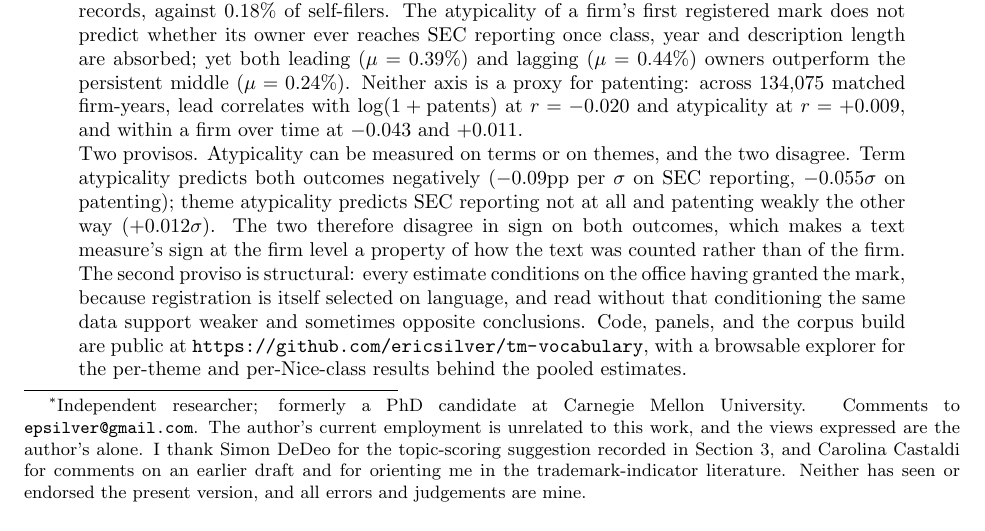
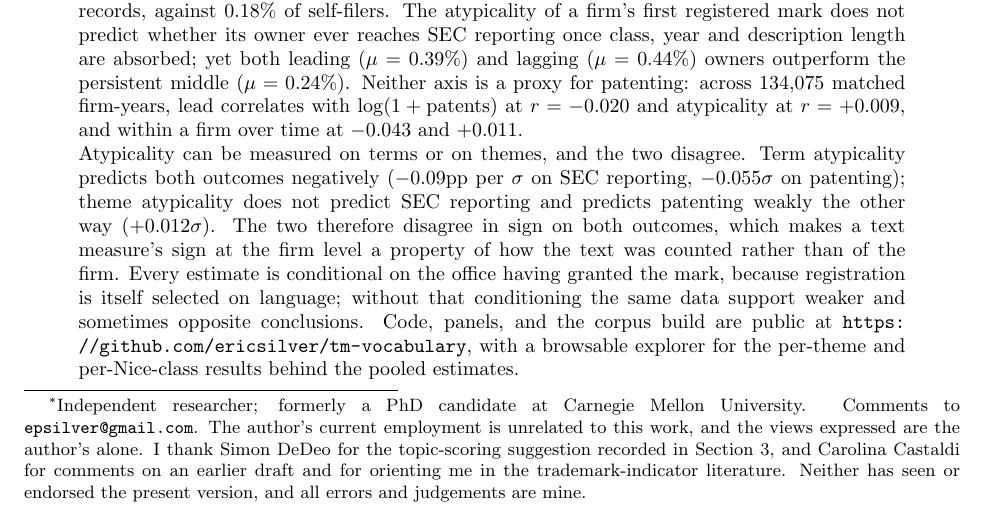
Before and after one commit to ericsilver/novelty, a LaTeX paper (paper/ssrn_diffusion_paper.tex): part of page 1 of 39, cut so that both start at the same text. Compiled offline with pdfLaTeX.

Commit message:
Abstract: drop the proviso scaffolding
'Two provisos' and 'The second proviso is structural' are gone; the paragraph
makes both points without announcing that it is about to.

'Predicts SEC reporting not at all' becomes 'does not predict SEC reporting'.

The conditioning sentence is compressed to one clause plus its consequence,
which is what makes it a caution rather than a note on design.

Two things I did not change as asked, both because they would introduce errors.

'SEC registration' stays 'SEC reporting'. The outcome is ever appearing in the
Commission's financial-reporting records, which is broader than registering
securities and is what the paragraph above already calls it. It would also put
'registration' in two adjacent sentences meaning two different things, since
the next one is about the trademark office granting a registration.

'Companies continue to file until marks are granted' is dropped. It is
contradicted by this paper's own measurement: of 2.28 million abandoned
applications only 3.6% are followed within six years by the same owner filing
the same mark in the same class, and only 1.5% by one that then registers.
Abandonment is overwhelmingly terminal, which is the finding that licenses
conditioning on grant in the first place. The clause would have asserted the
opposite of the evidence supporting the sentence it appears in.

Co-Authored-By: Claude Opus 5 <noreply@anthropic.com>

```diff
--- a/paper/ssrn_diffusion_paper.tex
+++ b/paper/ssrn_diffusion_paper.tex
@@ -56,17 +56,16 @@ patenting: across 134{,}075 matched firm-years, lead correlates with
 $\log(1+\mathrm{patents})$ at $r = -0.020$ and atypicality at $r = +0.009$,
 and within a firm over time at $-0.043$ and $+0.011$.
 
-\noindent Two provisos. Atypicality can be measured on terms or on themes, and
-the two disagree. Term atypicality predicts both outcomes negatively
-($-0.09$pp per $\sigma$ on SEC reporting, $-0.055\sigma$ on patenting);
-theme atypicality predicts SEC reporting not at all and patenting weakly the
-other way ($+0.012\sigma$). The two therefore disagree in sign on both
-outcomes, which makes a text measure's sign at the firm level a property of
-how the text was counted rather than of the firm. The second proviso is
-structural: every estimate conditions on the office having granted the mark,
-because registration is itself selected on language, and read without that
-conditioning the same data support weaker and sometimes opposite conclusions.
-Code, panels, and the corpus build are public at
+\noindent Atypicality can be measured on terms or on themes, and the two
+disagree. Term atypicality predicts both outcomes negatively ($-0.09$pp per
+$\sigma$ on SEC reporting, $-0.055\sigma$ on patenting); theme atypicality
+does not predict SEC reporting and predicts patenting weakly the other way
+($+0.012\sigma$). The two therefore disagree in sign on both outcomes, which
+makes a text measure's sign at the firm level a property of how the text was
+counted rather than of the firm. Every estimate is conditional on the office
+having granted the mark, because registration is itself selected on language;
+without that conditioning the same data support weaker and sometimes opposite
+conclusions. Code, panels, and the corpus build are public at
 \url{https://github.com/ericsilver/tm-vocabulary}, with a browsable explorer
 for the per-theme and per-Nice-class results behind the pooled estimates.
 \end{abstract}
```
Also changed, not shown: paper/ssrn_diffusion_paper.pdf.
